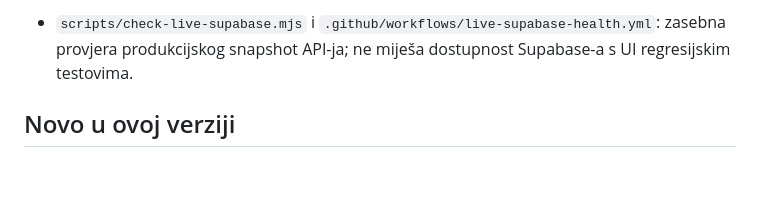
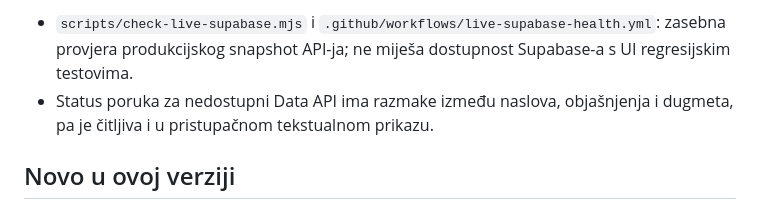
Before and after one commit to vojintesanovic0-dot/-medjasi-futsal-liga, a Markdown page: README.md, the part around the change. Rendered like a GitHub page; blank space fills up the shorter version.

Commit message:
docs: note accessible API status text

```diff
--- a/README.md
+++ b/README.md
@@ -46,6 +46,7 @@ Kad promijeniš `js/app.js` ili `css/*.css`, povećaj broj verzije (`?v=...`) u
 27. `sql/26_create_profile_for_auth_users.sql` – automatski pravi običan profil nakon registracije, uključujući naloge koji čekaju potvrdu e-maila, i popunjava samo profile koji nedostaju; nikada ne kopira administratorsku ulogu iz korisničkih metapodataka.
 28. `sql/27_handle_profile_username_collisions.sql` – pri registraciji pokušava siguran rezervni naziv ako je željeno korisničko ime zauzeto; mijenja samo trigger funkciju i ne dira postojeće profile.
 - `scripts/check-live-supabase.mjs` i `.github/workflows/live-supabase-health.yml`: zasebna provjera produkcijskog snapshot API-ja; ne miješa dostupnost Supabase-a s UI regresijskim testovima.
+- Status poruka za nedostupni Data API ima razmake između naslova, objašnjenja i dugmeta, pa je čitljiva i u pristupačnom tekstualnom prikazu.
 
 ## Novo u ovoj verziji
 - `js/app.js`: paginirano čitanje velikih tabela, objedinjeni league snapshot RPC, timeout/backoff pri greškama baze, lokalna kopija posljednjih uspješno učitanih podataka, ograničeno učitavanje chata/komentara/galerije, debounce realtime osvježavanja i auth callback bez await deadlocka.
```
